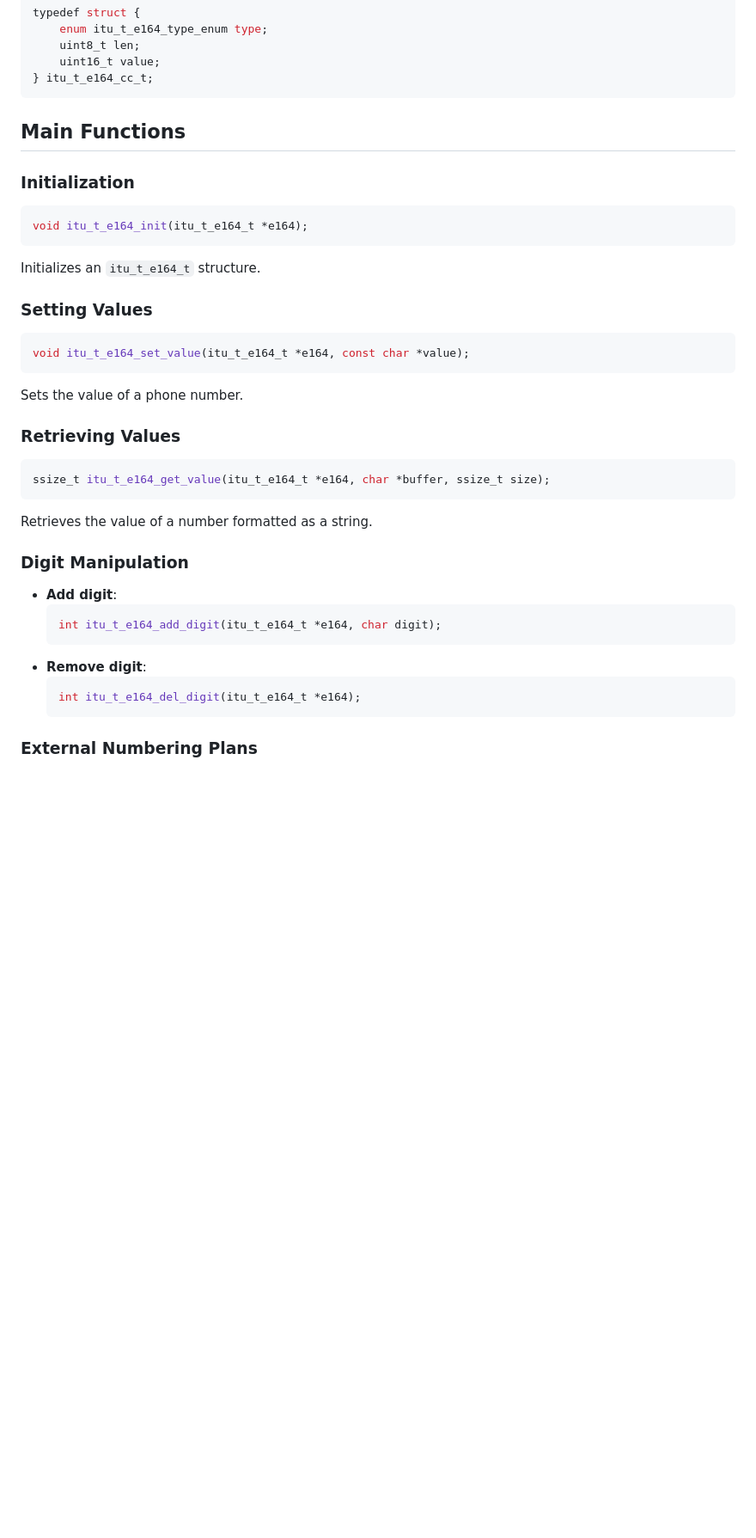
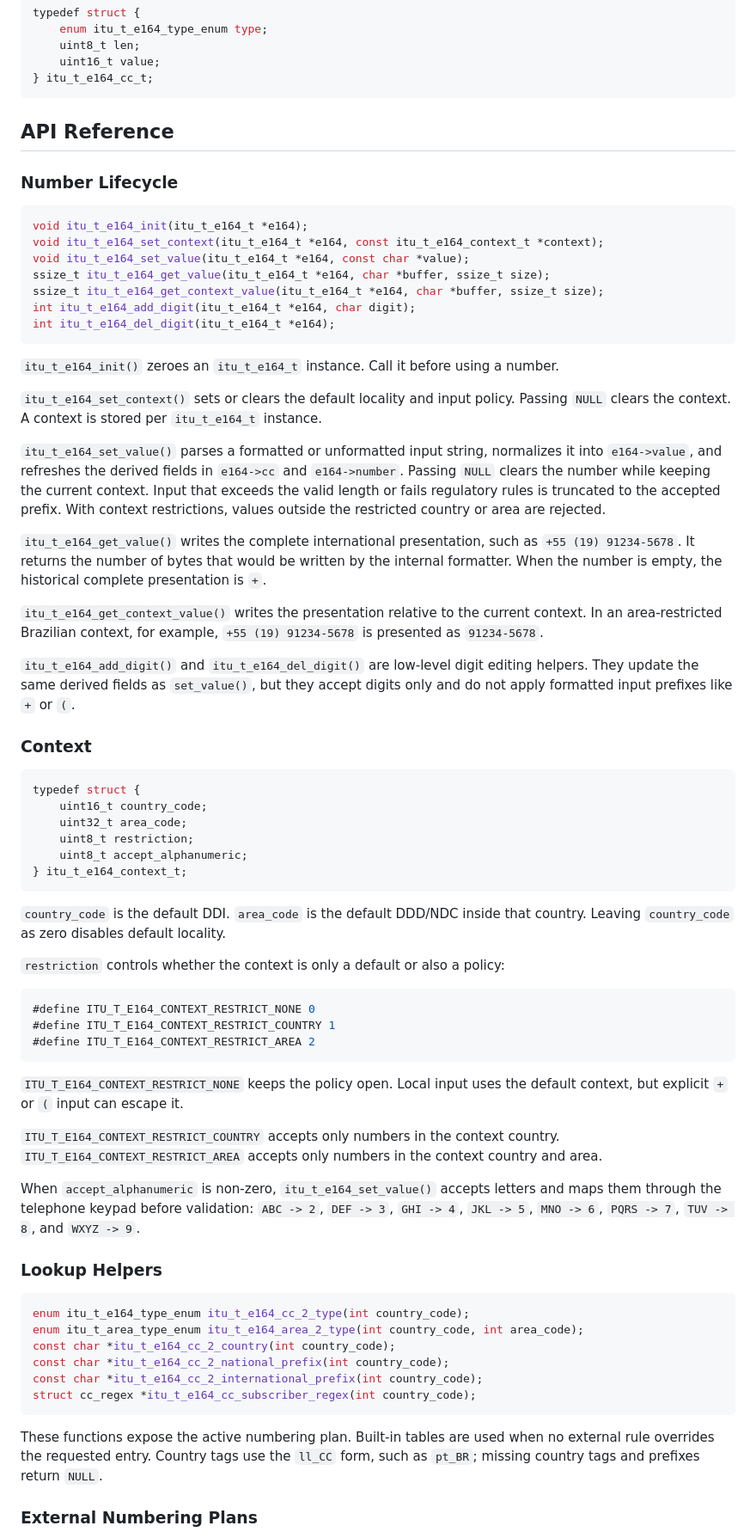
Before and after one commit to gjalves/libitute164, a Markdown page: README.md, the part around one of its changes. Shown at 86% size. Drawn GitHub-style; blank space fills up the shorter version.

````diff
--- a/README.md
+++ b/README.md
@@ -74,35 +77,97 @@ typedef struct {
 } itu_t_e164_cc_t;
 ```
 
-## Main Functions
+## API Reference
 
-### Initialization
+### Number Lifecycle
+
 ```c
 void itu_t_e164_init(itu_t_e164_t *e164);
+void itu_t_e164_set_context(itu_t_e164_t *e164, const itu_t_e164_context_t *context);
+void itu_t_e164_set_value(itu_t_e164_t *e164, const char *value);
+ssize_t itu_t_e164_get_value(itu_t_e164_t *e164, char *buffer, ssize_t size);
+ssize_t itu_t_e164_get_context_value(itu_t_e164_t *e164, char *buffer, ssize_t size);
+int itu_t_e164_add_digit(itu_t_e164_t *e164, char digit);
+int itu_t_e164_del_digit(itu_t_e164_t *e164);
 ```
-Initializes an `itu_t_e164_t` structure.
 
-### Setting Values
+`itu_t_e164_init()` zeroes an `itu_t_e164_t` instance. Call it before using a
+number.
+
+`itu_t_e164_set_context()` sets or clears the default locality and input
+policy. Passing `NULL` clears the context. A context is stored per
+`itu_t_e164_t` instance.
+
+`itu_t_e164_set_value()` parses a formatted or unformatted input string,
+normalizes it into `e164->value`, and refreshes the derived fields in
+`e164->cc` and `e164->number`. Passing `NULL` clears the number while keeping
+the current context. Input that exceeds the valid length or fails regulatory
+rules is truncated to the accepted prefix. With context restrictions, values
+outside the restricted country or area are rejected.
+
+`itu_t_e164_get_value()` writes the complete international presentation, such
+as `+55 (19) 91234-5678`. It returns the number of bytes that would be written
+by the internal formatter. When the number is empty, the historical complete
+presentation is `+`.
+
+`itu_t_e164_get_context_value()` writes the presentation relative to the
+current context. In an area-restricted Brazilian context, for example,
+`+55 (19) 91234-5678` is presented as `91234-5678`.
+
+`itu_t_e164_add_digit()` and `itu_t_e164_del_digit()` are low-level digit
+editing helpers. They update the same derived fields as `set_value()`, but
+they accept digits only and do not apply formatted input prefixes like `+` or
+`(`.
+
+### Context
+
 ```c
-void itu_t_e164_set_value(itu_t_e164_t *e164, const char *value);
+typedef struct {
+    uint16_t country_code;
+    uint32_t area_code;
+    uint8_t restriction;
+    uint8_t accept_alphanumeric;
+} itu_t_e164_context_t;
 ```
-Sets the value of a phone number.
 
-### Retrieving Values
+`country_code` is the default DDI. `area_code` is the default DDD/NDC inside
+that country. Leaving `country_code` as zero disables default locality.
+
+`restriction` controls whether the context is only a default or also a policy:
+
 ```c
-ssize_t itu_t_e164_get_value(itu_t_e164_t *e164, char *buffer, ssize_t size);
+#define ITU_T_E164_CONTEXT_RESTRICT_NONE 0
+#define ITU_T_E164_CONTEXT_RESTRICT_COUNTRY 1
+#define ITU_T_E164_CONTEXT_RESTRICT_AREA 2
 ```
-Retrieves the value of a number formatted as a string.
 
-### Digit Manipulation
-- **Add digit**:
-  ```c
-  int itu_t_e164_add_digit(itu_t_e164_t *e164, char digit);
-  ```
-- **Remove digit**:
-  ```c
-  int itu_t_e164_del_digit(itu_t_e164_t *e164);
-  ```
+`ITU_T_E164_CONTEXT_RESTRICT_NONE` keeps the policy open. Local input uses the
+default context, but explicit `+` or `(` input can escape it.
+
+`ITU_T_E164_CONTEXT_RESTRICT_COUNTRY` accepts only numbers in the context
+country. `ITU_T_E164_CONTEXT_RESTRICT_AREA` accepts only numbers in the
+context country and area.
+
+When `accept_alphanumeric` is non-zero, `itu_t_e164_set_value()` accepts
+letters and maps them through the telephone keypad before validation:
+`ABC -> 2`, `DEF -> 3`, `GHI -> 4`, `JKL -> 5`, `MNO -> 6`, `PQRS -> 7`,
+`TUV -> 8`, and `WXYZ -> 9`.
+
+### Lookup Helpers
+
+```c
+enum itu_t_e164_type_enum itu_t_e164_cc_2_type(int country_code);
+enum itu_t_area_type_enum itu_t_e164_area_2_type(int country_code, int area_code);
+const char *itu_t_e164_cc_2_country(int country_code);
+const char *itu_t_e164_cc_2_national_prefix(int country_code);
+const char *itu_t_e164_cc_2_international_prefix(int country_code);
+struct cc_regex *itu_t_e164_cc_subscriber_regex(int country_code);
+```
+
+These functions expose the active numbering plan. Built-in tables are used
+when no external rule overrides the requested entry. Country tags use the
+`ll_CC` form, such as `pt_BR`; missing country tags and prefixes return
+`NULL`.
 
 ### External Numbering Plans
 The library can load numbering plan data from a text file at runtime. Loaded
````
Also changed, not shown: other parts of README.md (+14 -28 lines).
